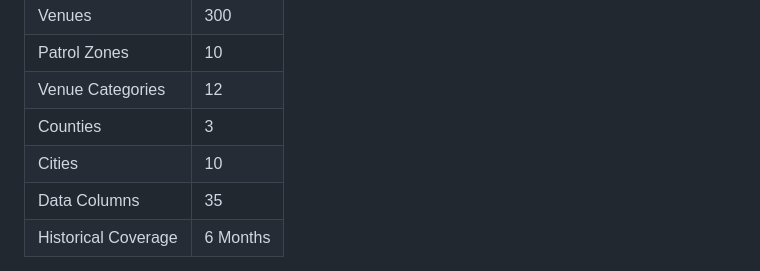
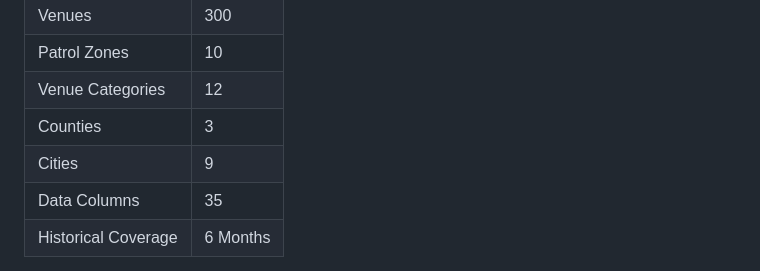
Before and after one commit to yahailu/BenteAnalyticsDashboard, a Markdown page: PROJECT_SUMMARY.md, the part around the change. Drawn GitHub-style.

```diff
--- a/PROJECT_SUMMARY.md
+++ b/PROJECT_SUMMARY.md
@@ -110,7 +110,7 @@ Features include:
 | Patrol Zones        | 10       |
 | Venue Categories    | 12       |
 | Counties            | 3        |
-| Cities              | 10       |
+| Cities              | 9        |
 | Data Columns        | 35       |
 | Historical Coverage | 6 Months |
 
```
